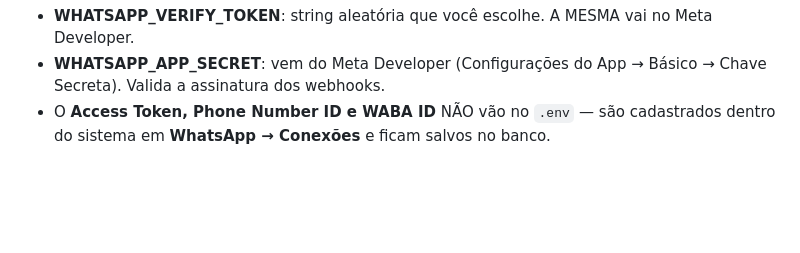
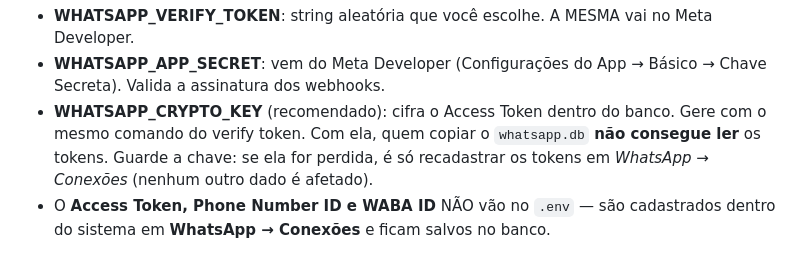
Before and after one commit to selyxpay/attos-rh-sistema, a Markdown page: docs/WHATSAPP-DEPLOY.md, the part around the change. Rendered like a GitHub page; blank space fills up the shorter version.

```diff
--- a/docs/WHATSAPP-DEPLOY.md
+++ b/docs/WHATSAPP-DEPLOY.md
@@ -58,6 +58,7 @@ WHATSAPP_APP_SECRET=chave_secreta_do_app_meta
 
 - **WHATSAPP_VERIFY_TOKEN**: string aleatória que você escolhe. A MESMA vai no Meta Developer.
 - **WHATSAPP_APP_SECRET**: vem do Meta Developer (Configurações do App → Básico → Chave Secreta). Valida a assinatura dos webhooks.
+- **WHATSAPP_CRYPTO_KEY** (recomendado): cifra o Access Token dentro do banco. Gere com o mesmo comando do verify token. Com ela, quem copiar o `whatsapp.db` **não consegue ler** os tokens. Guarde a chave: se ela for perdida, é só recadastrar os tokens em *WhatsApp → Conexões* (nenhum outro dado é afetado).
 - O **Access Token, Phone Number ID e WABA ID** NÃO vão no `.env` — são cadastrados dentro do sistema em **WhatsApp → Conexões** e ficam salvos no banco.
 
 O `server.cjs` lê o `.env` automaticamente na inicialização. O arquivo `.env` **nunca** vai para o Git (já está no `.gitignore`).
```
Also changed, not shown: docs/EQUIPAMENTOS-PROTECAO.md (added, +166 -0 lines).
